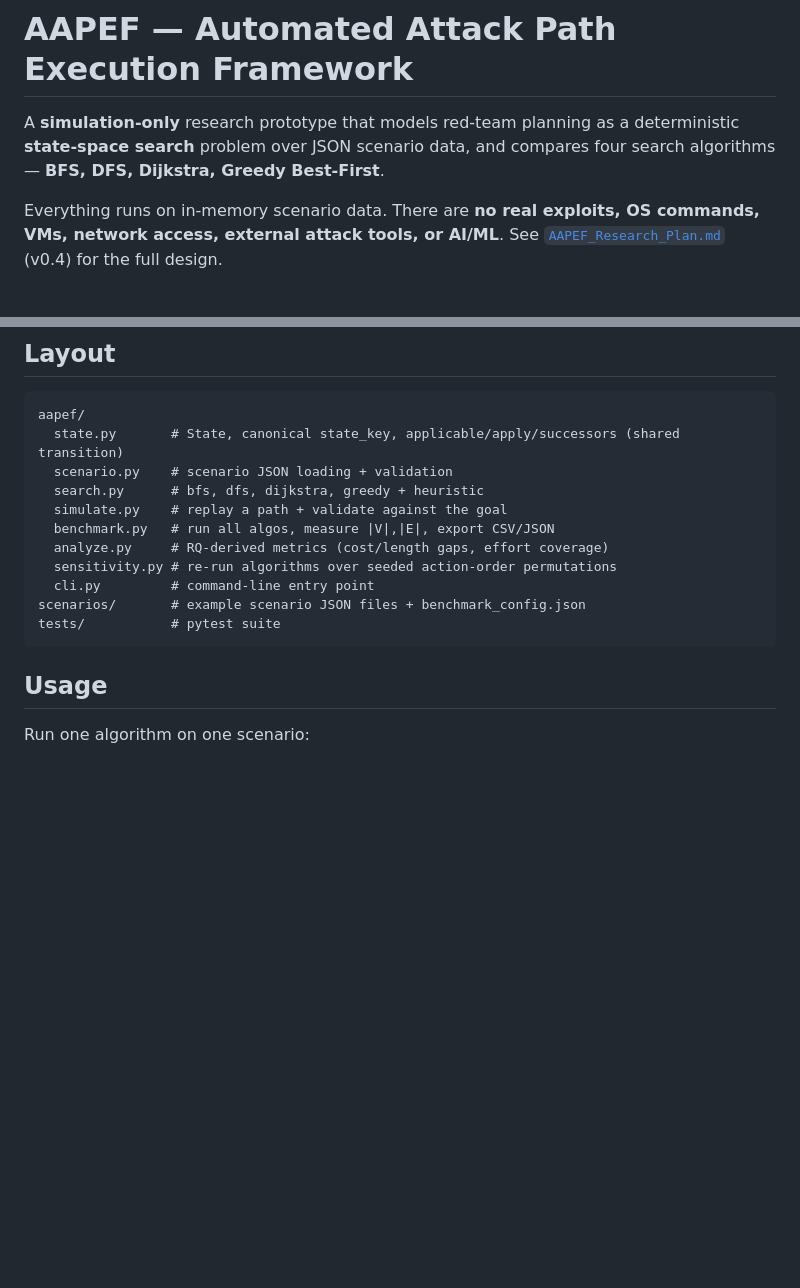
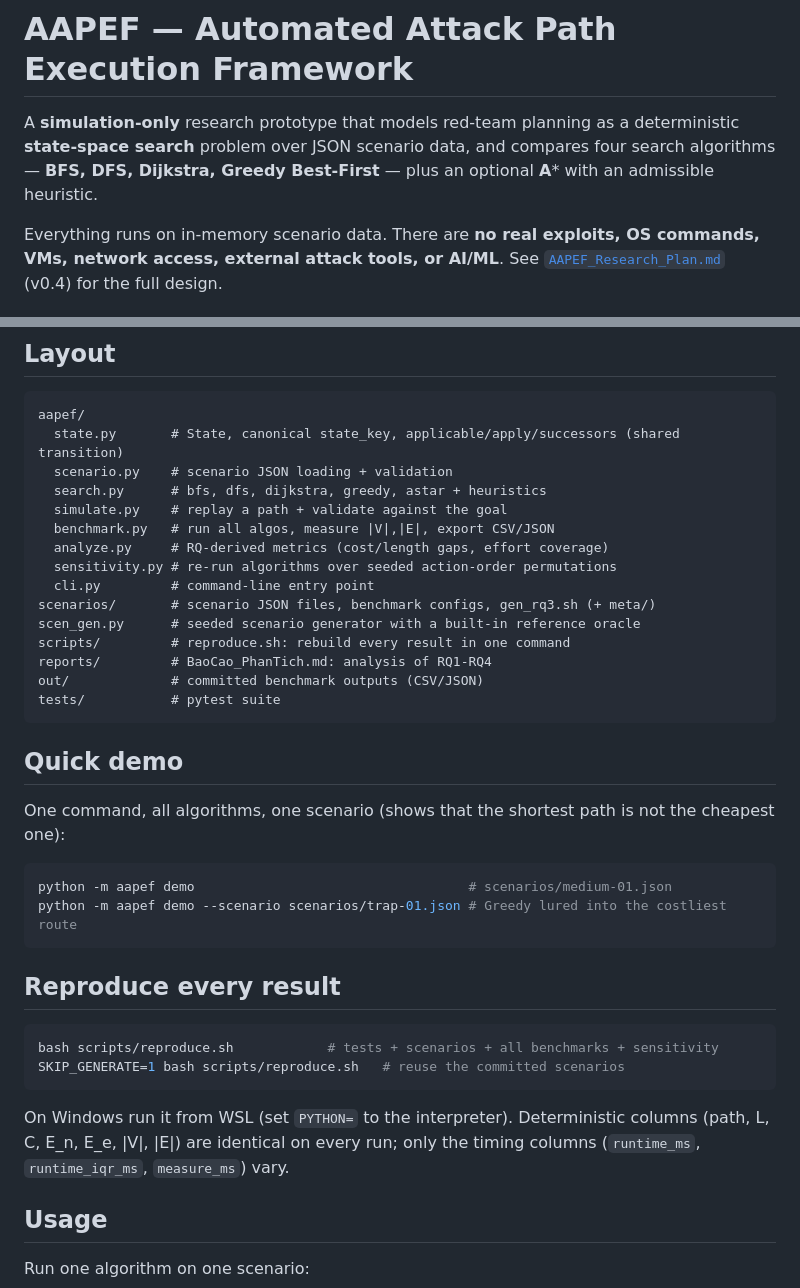
Before and after one commit to LongPhamplus/DATN, a Markdown page: README.md, 2 parts joined by grey strips. GitHub-like rendering; blank space fills up the shorter version.

Commit message:
GD7: README demo/reproduce sections; progress update
- README: quick demo, reproduce-everything instructions, A* mention, layout
  with scen_gen.py, scripts/, reports/, out/
- plan: GD7 technical part done; open items refreshed (42 tests)

Co-Authored-By: Claude Sonnet 5.5 <noreply@anthropic.com>

````diff
--- a/README.md
+++ b/README.md
@@ -2,7 +2,7 @@
 
 A **simulation-only** research prototype that models red-team planning as a
 deterministic **state-space search** problem over JSON scenario data, and
-compares four search algorithms — **BFS, DFS, Dijkstra, Greedy Best-First**.
+compares four search algorithms — **BFS, DFS, Dijkstra, Greedy Best-First** — plus an optional **A*** with an admissible heuristic.
 
 Everything runs on in-memory scenario data. There are **no real exploits, OS
 commands, VMs, network access, external attack tools, or AI/ML**. See
@@ -19,15 +19,40 @@ commands, VMs, network access, external attack tools, or AI/ML**. See
 aapef/
   state.py       # State, canonical state_key, applicable/apply/successors (shared transition)
   scenario.py    # scenario JSON loading + validation
-  search.py      # bfs, dfs, dijkstra, greedy + heuristic
+  search.py      # bfs, dfs, dijkstra, greedy, astar + heuristics
   simulate.py    # replay a path + validate against the goal
   benchmark.py   # run all algos, measure |V|,|E|, export CSV/JSON
   analyze.py     # RQ-derived metrics (cost/length gaps, effort coverage)
   sensitivity.py # re-run algorithms over seeded action-order permutations
   cli.py         # command-line entry point
-scenarios/       # example scenario JSON files + benchmark_config.json
+scenarios/       # scenario JSON files, benchmark configs, gen_rq3.sh (+ meta/)
+scen_gen.py      # seeded scenario generator with a built-in reference oracle
+scripts/         # reproduce.sh: rebuild every result in one command
+reports/         # BaoCao_PhanTich.md: analysis of RQ1-RQ4
+out/             # committed benchmark outputs (CSV/JSON)
 tests/           # pytest suite
 ```
+
+## Quick demo
+
+One command, all algorithms, one scenario (shows that the shortest path is
+not the cheapest one):
+
+```bash
+python -m aapef demo                                   # scenarios/medium-01.json
+python -m aapef demo --scenario scenarios/trap-01.json # Greedy lured into the costliest route
+```
+
+## Reproduce every result
+
+```bash
+bash scripts/reproduce.sh            # tests + scenarios + all benchmarks + sensitivity
+SKIP_GENERATE=1 bash scripts/reproduce.sh   # reuse the committed scenarios
+```
+
+On Windows run it from WSL (set `PYTHON=` to the interpreter). Deterministic
+columns (path, L, C, E_n, E_e, |V|, |E|) are identical on every run; only the
+timing columns (`runtime_ms`, `runtime_iqr_ms`, `measure_ms`) vary.
 
 ## Usage
 
````
Also changed, not shown: AAPEF_Research_Plan.md (+4 -4 lines).
